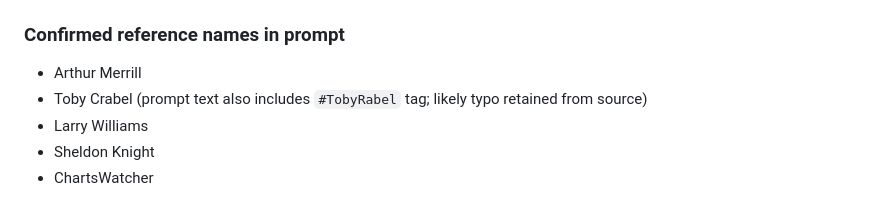
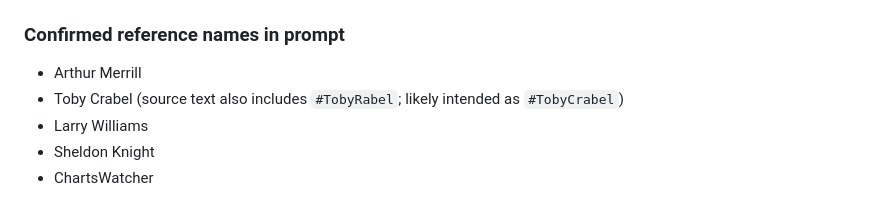
Before and after one commit to TuskenDayTrader/TheENGINE, a Markdown page: April 2026/ORB Collection/ORB_MEMORY_BRIDGE.md, the part around the change. GitHub-like rendering.

Commit message:
Refine ORB reference spelling note

```diff
--- a/April 2026/ORB Collection/ORB_MEMORY_BRIDGE.md
+++ b/April 2026/ORB Collection/ORB_MEMORY_BRIDGE.md
@@ -53,7 +53,7 @@
 
 ### Confirmed reference names in prompt
 - Arthur Merrill
-- Toby Crabel (prompt text also includes `#TobyRabel` tag; likely typo retained from source)
+- Toby Crabel (source text also includes `#TobyRabel`; likely intended as `#TobyCrabel`)
 - Larry Williams
 - Sheldon Knight
 - ChartsWatcher
```
